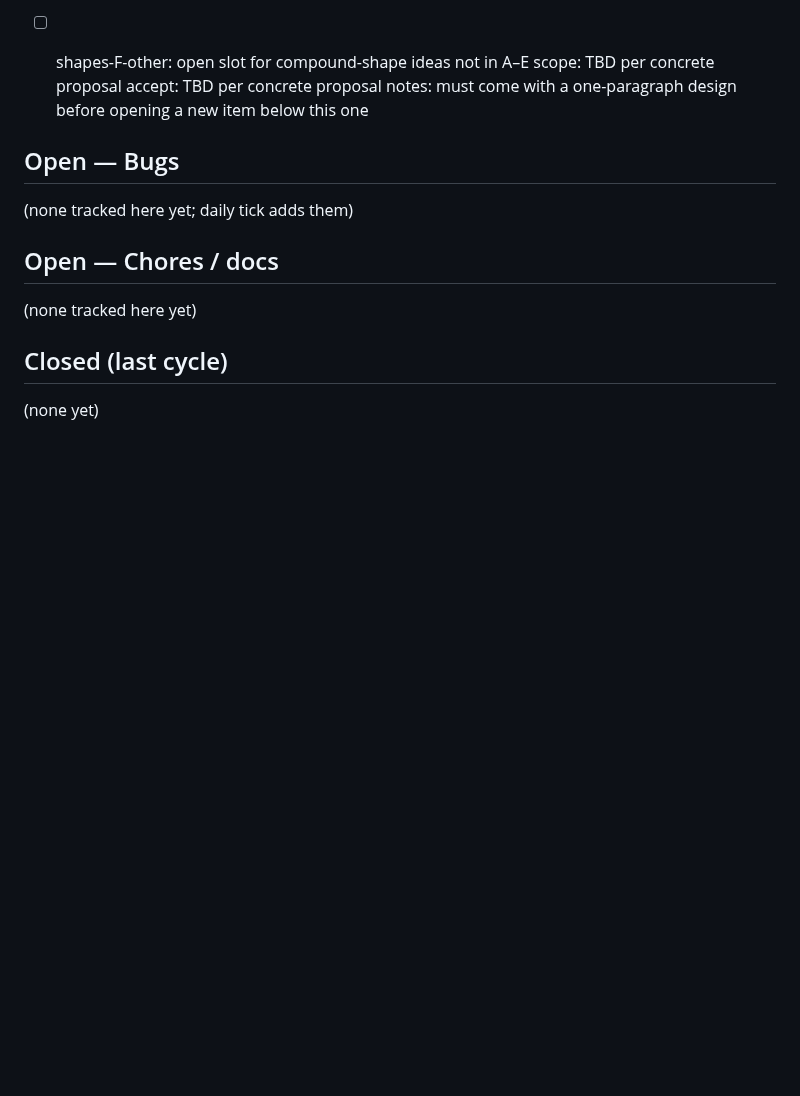
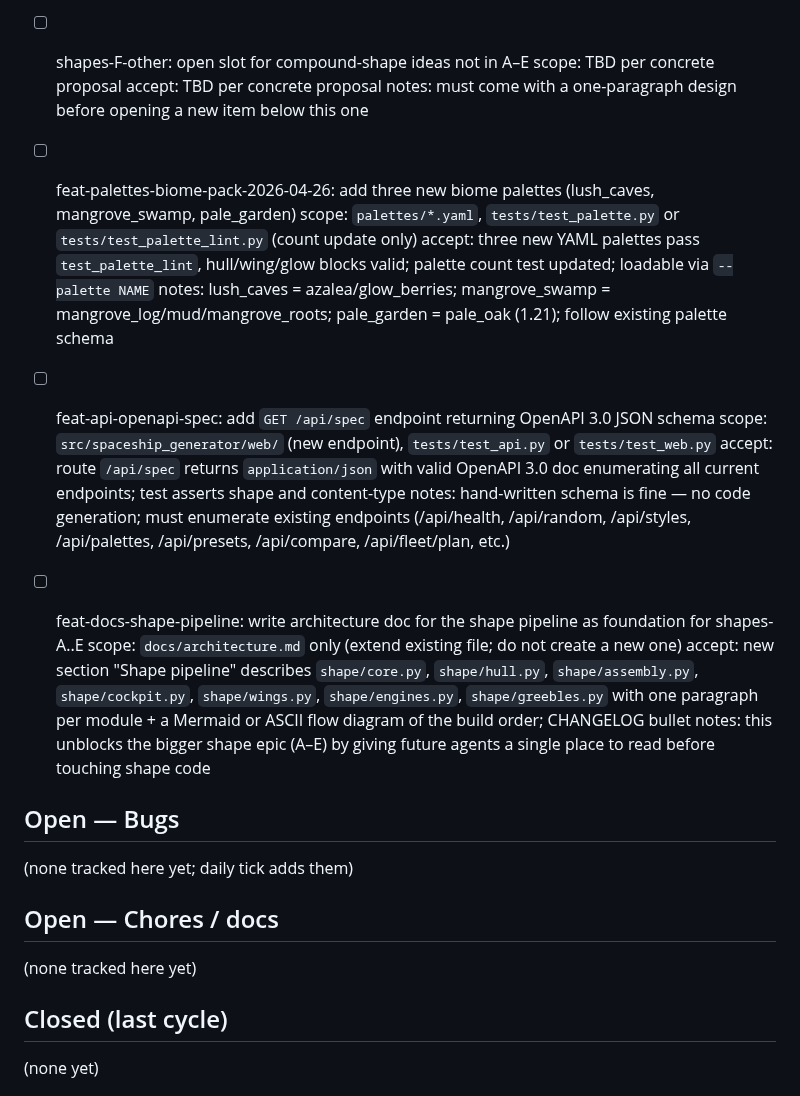
Before and after one commit to KazooKat/Spaceship-Generator, a Markdown page: docs/todo.md, the part around the change. Drawn GitHub-style; blank space fills up the shorter version.

Commit message:
docs(todo): queue 3 new feature units for tick 2026-04-26

```diff
--- a/docs/todo.md
+++ b/docs/todo.md
@@ -54,6 +54,21 @@ Land them independently — each is its own design doc + plan.
       accept: TBD per concrete proposal
       notes: must come with a one-paragraph design before opening a new item below this one
 
+- [ ] feat-palettes-biome-pack-2026-04-26: add three new biome palettes (lush_caves, mangrove_swamp, pale_garden)
+      scope: `palettes/*.yaml`, `tests/test_palette.py` or `tests/test_palette_lint.py` (count update only)
+      accept: three new YAML palettes pass `test_palette_lint`, hull/wing/glow blocks valid; palette count test updated; loadable via `--palette NAME`
+      notes: lush_caves = azalea/glow_berries; mangrove_swamp = mangrove_log/mud/mangrove_roots; pale_garden = pale_oak (1.21); follow existing palette schema
+
+- [ ] feat-api-openapi-spec: add `GET /api/spec` endpoint returning OpenAPI 3.0 JSON schema
+      scope: `src/spaceship_generator/web/` (new endpoint), `tests/test_api.py` or `tests/test_web.py`
+      accept: route `/api/spec` returns `application/json` with valid OpenAPI 3.0 doc enumerating all current endpoints; test asserts shape and content-type
+      notes: hand-written schema is fine — no code generation; must enumerate existing endpoints (/api/health, /api/random, /api/styles, /api/palettes, /api/presets, /api/compare, /api/fleet/plan, etc.)
+
+- [ ] feat-docs-shape-pipeline: write architecture doc for the shape pipeline as foundation for shapes-A..E
+      scope: `docs/architecture.md` only (extend existing file; do not create a new one)
+      accept: new section "Shape pipeline" describes `shape/core.py`, `shape/hull.py`, `shape/assembly.py`, `shape/cockpit.py`, `shape/wings.py`, `shape/engines.py`, `shape/greebles.py` with one paragraph per module + a Mermaid or ASCII flow diagram of the build order; CHANGELOG bullet
+      notes: this unblocks the bigger shape epic (A–E) by giving future agents a single place to read before touching shape code
+
 ## Open — Bugs
 
 (none tracked here yet; daily tick adds them)
```
